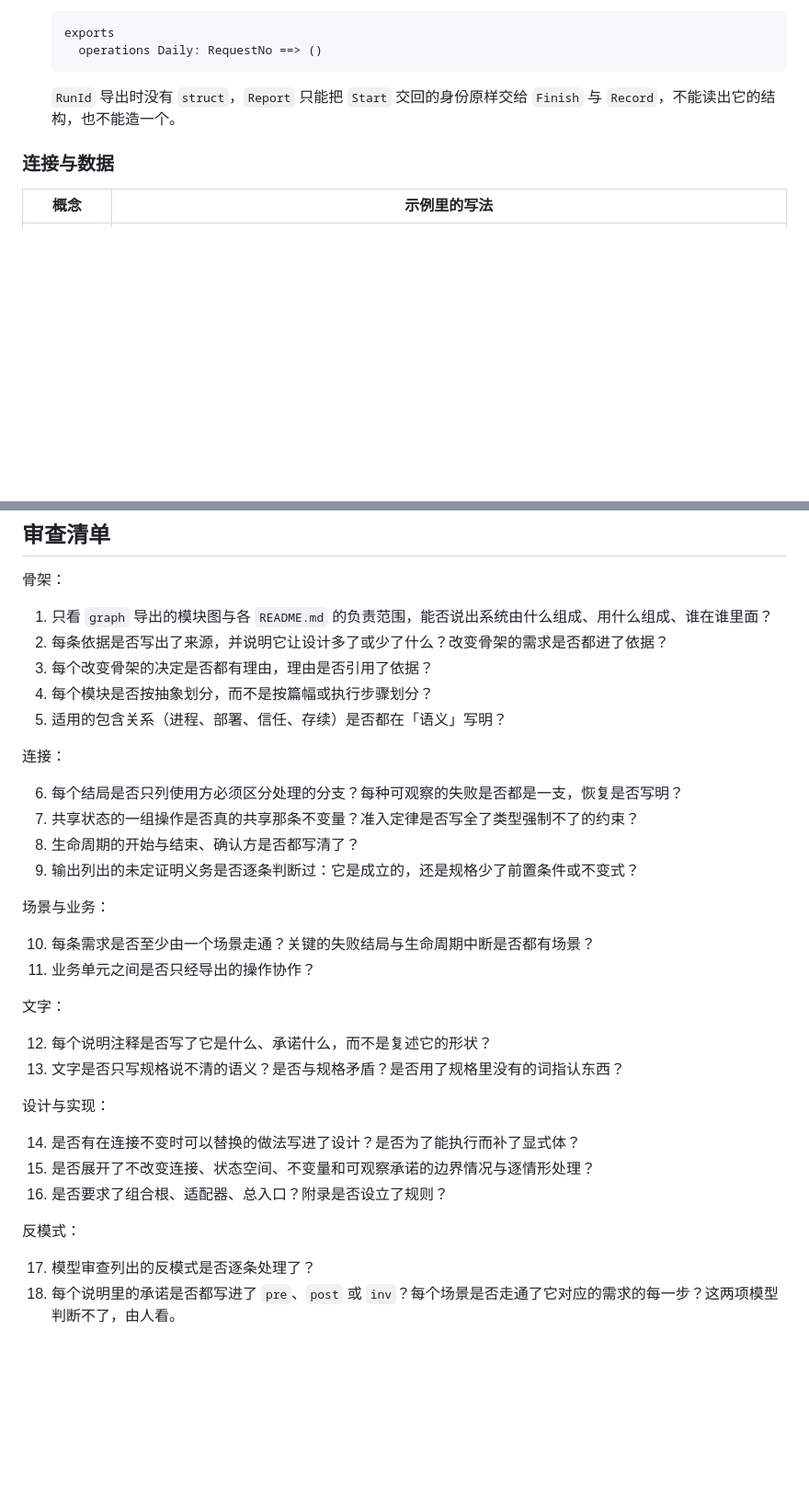
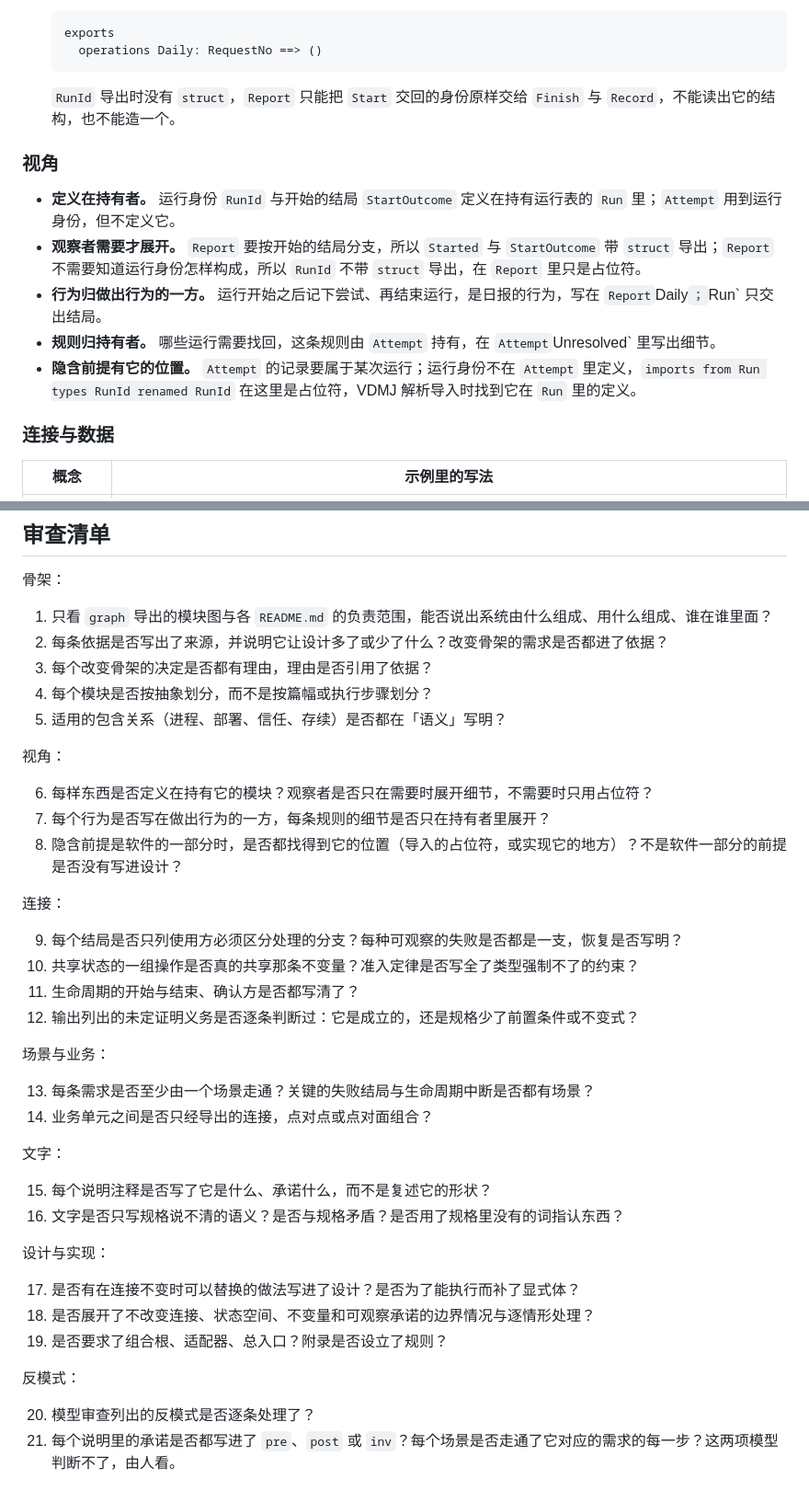
Before and after one commit to mouriya-s-lab/SSoT, a Markdown page: skills/software-design/SKILL.md, 2 parts joined by grey strips. Shown at 92% size. Drawn GitHub-style; blank space fills up the shorter version.

Commit message:
Add viewpoint and business-to-business composition to software-design
Viewpoint, in the signal-light terms given by the user: a thing is detail in
the module that holds it and a placeholder elsewhere until an observer needs
it; behaviour belongs to whoever acts; a rule is detail where held and a
placeholder where consumed; an implicit premise that is part of the software
has a place (imported placeholder or implementing module), one that is not is
left out. Business units have abstractions and compose point-to-point or
point-to-surface.

Co-Authored-By: Mouriya-Emma <85676458+Mouriya-Emma@users.noreply.github.com>

```diff
--- a/skills/software-design/SKILL.md
+++ b/skills/software-design/SKILL.md
@@ -368,6 +382,14 @@ end
 
   `RunId` 导出时没有 `struct`，`Report` 只能把 `Start` 交回的身份原样交给 `Finish` 与 `Record`，不能读出它的结构，也不能造一个。
 
+### 视角
+
+- **定义在持有者。** 运行身份 `RunId` 与开始的结局 `StartOutcome` 定义在持有运行表的 `Run` 里；`Attempt` 用到运行身份，但不定义它。
+- **观察者需要才展开。** `Report` 要按开始的结局分支，所以 `Started` 与 `StartOutcome` 带 `struct` 导出；`Report` 不需要知道运行身份怎样构成，所以 `RunId` 不带 `struct` 导出，在 `Report` 里只是占位符。
+- **行为归做出行为的一方。** 运行开始之后记下尝试、再结束运行，是日报的行为，写在 `Report`Daily`；`Run` 只交出结局。
+- **规则归持有者。** 哪些运行需要找回，这条规则由 `Attempt` 持有，在 `Attempt`Unresolved` 里写出细节。
+- **隐含前提有它的位置。** `Attempt` 的记录要属于某次运行；运行身份不在 `Attempt` 里定义，`imports from Run types RunId renamed RunId` 在这里是占位符，VDMJ 解析导入时找到它在 `Run` 里的定义。
+
 ### 连接与数据
 
 | 概念 | 示例里的写法 |
@@ -579,30 +601,36 @@ jev 判断不了两件事：说明里的承诺有没有写进 `pre`、`post` 或
 4. 每个模块是否按抽象划分，而不是按篇幅或执行步骤划分？
 5. 适用的包含关系（进程、部署、信任、存续）是否都在「语义」写明？
 
+视角：
+
+6. 每样东西是否定义在持有它的模块？观察者是否只在需要时展开细节，不需要时只用占位符？
+7. 每个行为是否写在做出行为的一方，每条规则的细节是否只在持有者里展开？
+8. 隐含前提是软件的一部分时，是否都找得到它的位置（导入的占位符，或实现它的地方）？不是软件一部分的前提是否没有写进设计？
+
 连接：
 
-6. 每个结局是否只列使用方必须区分处理的分支？每种可观察的失败是否都是一支，恢复是否写明？
-7. 共享状态的一组操作是否真的共享那条不变量？准入定律是否写全了类型强制不了的约束？
-8. 生命周期的开始与结束、确认方是否都写清了？
-9. 输出列出的未定证明义务是否逐条判断过：它是成立的，还是规格少了前置条件或不变式？
+9. 每个结局是否只列使用方必须区分处理的分支？每种可观察的失败是否都是一支，恢复是否写明？
+10. 共享状态的一组操作是否真的共享那条不变量？准入定律是否写全了类型强制不了的约束？
+11. 生命周期的开始与结束、确认方是否都写清了？
+12. 输出列出的未定证明义务是否逐条判断过：它是成立的，还是规格少了前置条件或不变式？
 
 场景与业务：
 
-10. 每条需求是否至少由一个场景走通？关键的失败结局与生命周期中断是否都有场景？
-11. 业务单元之间是否只经导出的操作协作？
+13. 每条需求是否至少由一个场景走通？关键的失败结局与生命周期中断是否都有场景？
+14. 业务单元之间是否只经导出的连接，点对点或点对面组合？
 
 文字：
 
-12. 每个说明注释是否写了它是什么、承诺什么，而不是复述它的形状？
-13. 文字是否只写规格说不清的语义？是否与规格矛盾？是否用了规格里没有的词指认东西？
+15. 每个说明注释是否写了它是什么、承诺什么，而不是复述它的形状？
+16. 文字是否只写规格说不清的语义？是否与规格矛盾？是否用了规格里没有的词指认东西？
 
 设计与实现：
 
-14. 是否有在连接不变时可以替换的做法写进了设计？是否为了能执行而补了显式体？
-15. 是否展开了不改变连接、状态空间、不变量和可观察承诺的边界情况与逐情形处理？
-16. 是否要求了组合根、适配器、总入口？附录是否设立了规则？
+17. 是否有在连接不变时可以替换的做法写进了设计？是否为了能执行而补了显式体？
+18. 是否展开了不改变连接、状态空间、不变量和可观察承诺的边界情况与逐情形处理？
+19. 是否要求了组合根、适配器、总入口？附录是否设立了规则？
 
 反模式：
 
-17. 模型审查列出的反模式是否逐条处理了？
-18. 每个说明里的承诺是否都写进了 `pre`、`post` 或 `inv`？每个场景是否走通了它对应的需求的每一步？这两项模型判断不了，由人看。
+20. 模型审查列出的反模式是否逐条处理了？
+21. 每个说明里的承诺是否都写进了 `pre`、`post` 或 `inv`？每个场景是否走通了它对应的需求的每一步？这两项模型判断不了，由人看。
```
Also changed, not shown: other parts of skills/software-design/SKILL.md (+16 -2 lines).
